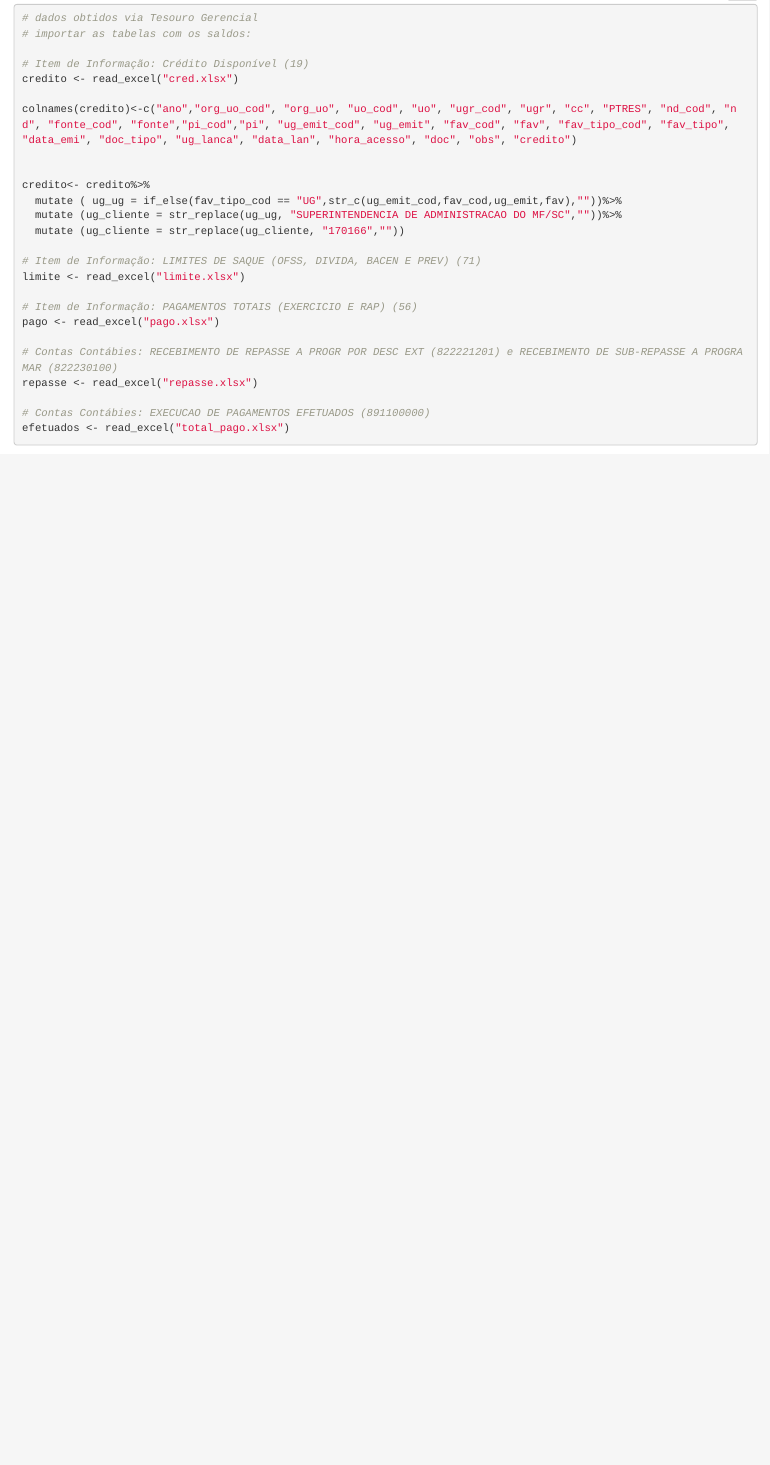
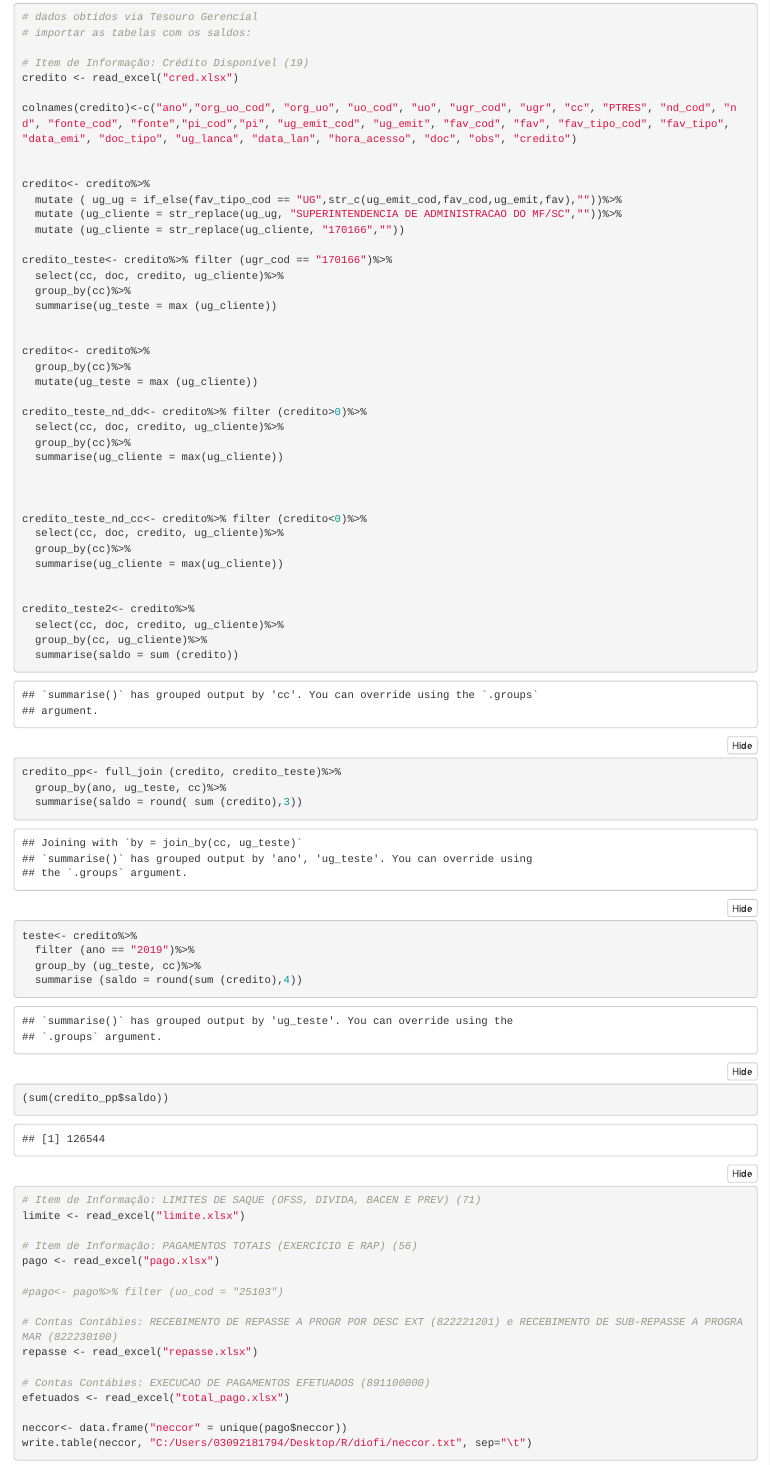
Before and after one commit to andreferraribr/diofi, an R Markdown document (diofi.Rmd): the page in a window 1100 px wide, from 540 px down. Rendered offline with R 4.5, knitr and Pandoc, with nearby package versions; folded parts are opened; some code elsewhere in the file could not run offline.

Commit message:
ajuste conta corrente x ug_cliente (ug_teste) mutate if
problema ND000036 conta corrente 339039 x 339033, sem ug_cliente

falta vincular cc's da ND000036 para identificar ug_cliente (ug_teste)

testar com outras UGs.

Criar cc a partir dos atributos da tabela "pago"

vincular OB da tabela "pago" com a ob da tabela "total pago" para identificar vinculação.

```diff
--- a/diofi.Rmd
+++ b/diofi.Rmd
@@ -48,11 +48,52 @@ credito<- credito%>%
   mutate (ug_cliente = str_replace(ug_ug, "SUPERINTENDENCIA DE ADMINISTRACAO DO MF/SC",""))%>%
   mutate (ug_cliente = str_replace(ug_cliente, "170166",""))
 
+credito_teste<- credito%>% filter (ugr_cod == "170166")%>%
+  select(cc, doc, credito, ug_cliente)%>%
+  group_by(cc)%>%
+  summarise(ug_teste = max (ug_cliente))
+
+
+credito<- credito%>%
+  group_by(cc)%>%
+  mutate(ug_teste = max (ug_cliente))
+
+credito_teste_nd_dd<- credito%>% filter (credito>0)%>%
+  select(cc, doc, credito, ug_cliente)%>%
+  group_by(cc)%>%
+  summarise(ug_cliente = max(ug_cliente))
+
+
+
+credito_teste_nd_cc<- credito%>% filter (credito<0)%>%
+  select(cc, doc, credito, ug_cliente)%>%
+  group_by(cc)%>%
+  summarise(ug_cliente = max(ug_cliente))
+
+
+credito_teste2<- credito%>%
+  select(cc, doc, credito, ug_cliente)%>%
+  group_by(cc, ug_cliente)%>%
+  summarise(saldo = sum (credito))
+
+credito_pp<- full_join (credito, credito_teste)%>%
+  group_by(ano, ug_teste, cc)%>%
+  summarise(saldo = round( sum (credito),3))
+
+teste<- credito%>%
+  filter (ano == "2019")%>%
+  group_by (ug_teste, cc)%>%
+  summarise (saldo = round(sum (credito),4))
+
+(sum(credito_pp$saldo))
+
 # Item de Informação: LIMITES DE SAQUE (OFSS, DIVIDA, BACEN E PREV) (71)
 limite <- read_excel("limite.xlsx")
 
 # Item de Informação: PAGAMENTOS TOTAIS (EXERCICIO E RAP) (56)
 pago <- read_excel("pago.xlsx")
+
+#pago<- pago%>% filter (uo_cod = "25103")
 
 # Contas Contábies: RECEBIMENTO DE REPASSE A PROGR POR DESC EXT (822221201) e RECEBIMENTO DE SUB-REPASSE A PROGRAMAR (822230100)
 repasse <- read_excel("repasse.xlsx")
```
Also changed, not shown: crédito disponível.xlsx (added), neccor.xlsx (added), total_pago.xlsx (added), diofi.Rmd (2 more changed lines).
